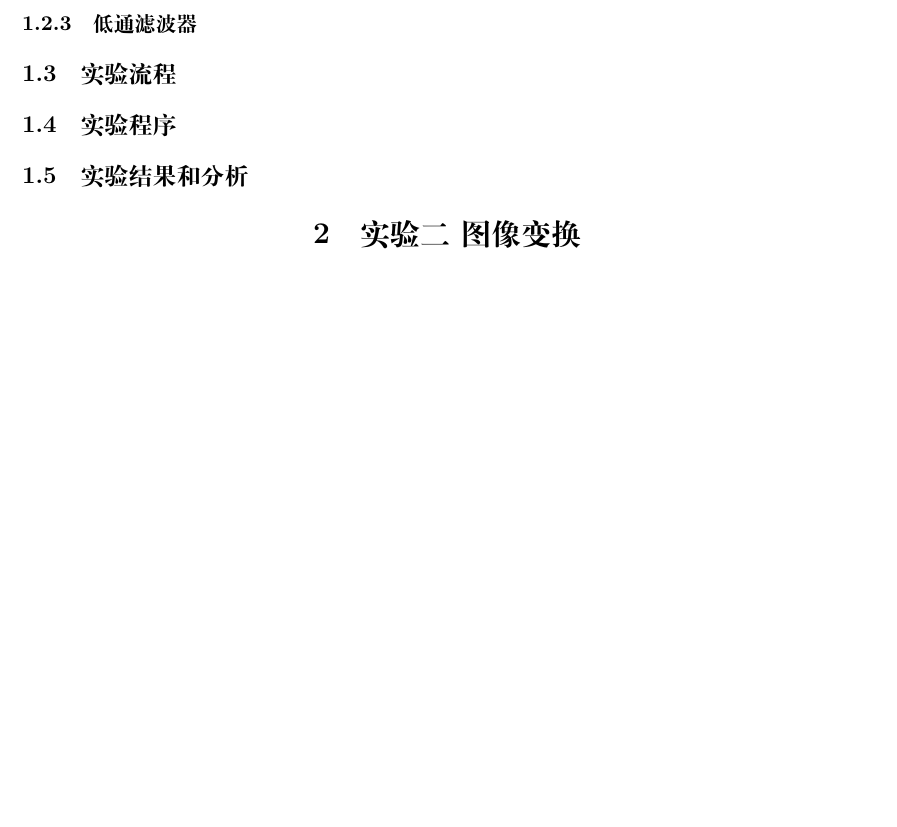
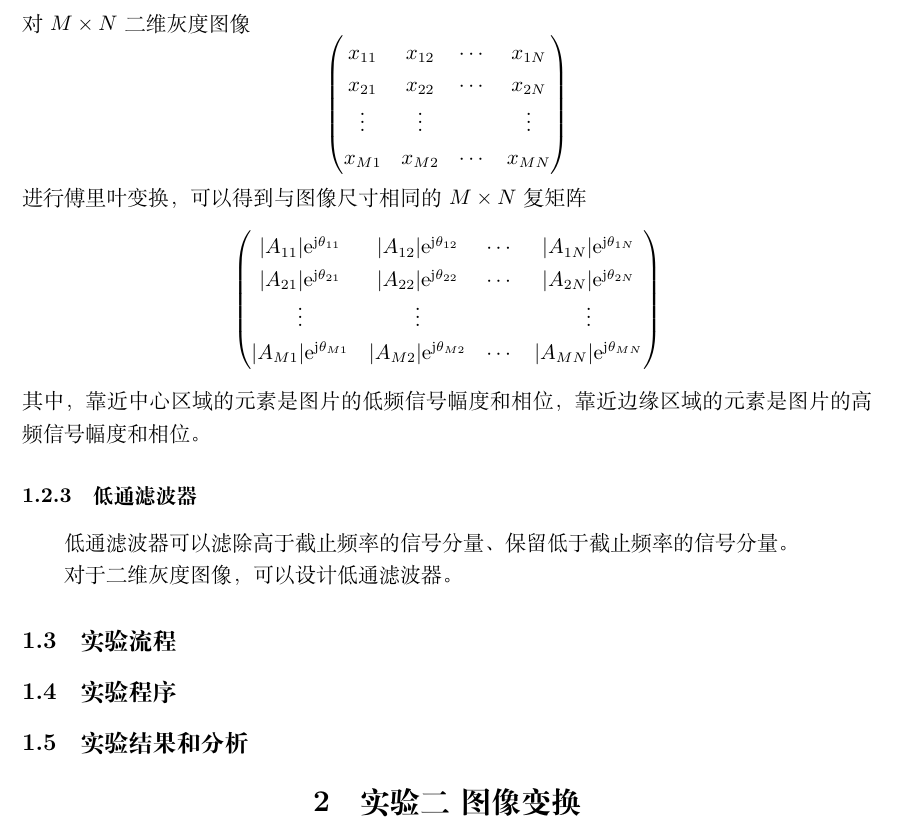
Before and after one commit to EwenLan/remote-sensing-library, a LaTeX document (Document/document.tex, which reads Document/exp1document.tex): part of page 3 of 3, cut at the place of the change, the shorter picture padded with empty space. Compiled offline with XeLaTeX.

Commit message:
March 17 2019 daily commit.

```diff
--- a/Document/document.tex
+++ b/Document/document.tex
@@ -1,6 +1,9 @@
 \documentclass{ctexart}
 \usepackage{graphicx}
 \usepackage{float}
+\usepackage{amsmath}
+\usepackage{amsfonts}
+\usepackage{amssymb}
 \usepackage[a4paper, top=3cm, bottom=3cm, left=3cm, right=3cm]{geometry}
 \title{遥感综合实验实验报告\\遥感图像预处理}
 \author{蓝彧文~16020710017}
--- a/Document/exp1document.tex
+++ b/Document/exp1document.tex
@@ -21,7 +21,25 @@
 \subsubsection{傅里叶变换}
 傅里叶变换是一种常用的信号分析方法。对于在时空上分布的二数字维图像$f(x, y)$，有傅里叶变换
 \[ F(u, v) = \sum_{n = 0}^{N - 1}\sum_{m = 0}^{M - 1}\mathrm{e}^{-\mathrm{j}(\omega_kn+\omega_lm)}f(n, m) \]
+对$M\times N$二维灰度图像
+\[\begin{pmatrix}
+x_{11} & x_{12} & \cdots & x_{1N} \\
+x_{21} & x_{22} & \cdots & x_{2N} \\
+\vdots & \vdots && \vdots \\
+x_{M1} & x_{M2} & \cdots & x_{MN}
+\end{pmatrix} \]
+进行傅里叶变换，可以得到与图像尺寸相同的$M\times N$复矩阵
+\[ \begin{pmatrix}
+|A_{11}|\mathrm{e}^{\mathrm{j}\theta_{11}} & |A_{12}|\mathrm{e}^{\mathrm{j}\theta_{12}} & \cdots & |A_{1N}|\mathrm{e}^{\mathrm{j}\theta_{1N}} \\
+|A_{21}|\mathrm{e}^{\mathrm{j}\theta_{21}} & |A_{22}|\mathrm{e}^{\mathrm{j}\theta_{22}} & \cdots & |A_{2N}|\mathrm{e}^{\mathrm{j}\theta_{2N}} \\
+\vdots & \vdots && \vdots \\
+|A_{M1}|\mathrm{e}^{\mathrm{j}\theta_{M1}} & |A_{M2}|\mathrm{e}^{\mathrm{j}\theta_{M2}} & \cdots & |A_{MN}|\mathrm{e}^{\mathrm{j}\theta_{MN}}
+\end{pmatrix} \]
+其中，靠近中心区域的元素是图片的低频信号幅度和相位，靠近边缘区域的元素是图片的高频信号幅度和相位。
 \subsubsection{低通滤波器}
+低通滤波器可以滤除高于截止频率的信号分量、保留低于截止频率的信号分量。
+
+对于二维灰度图像，可以设计低通滤波器。
 \subsection{实验流程}
 \subsection{实验程序}
 \subsection{实验结果和分析}
```
